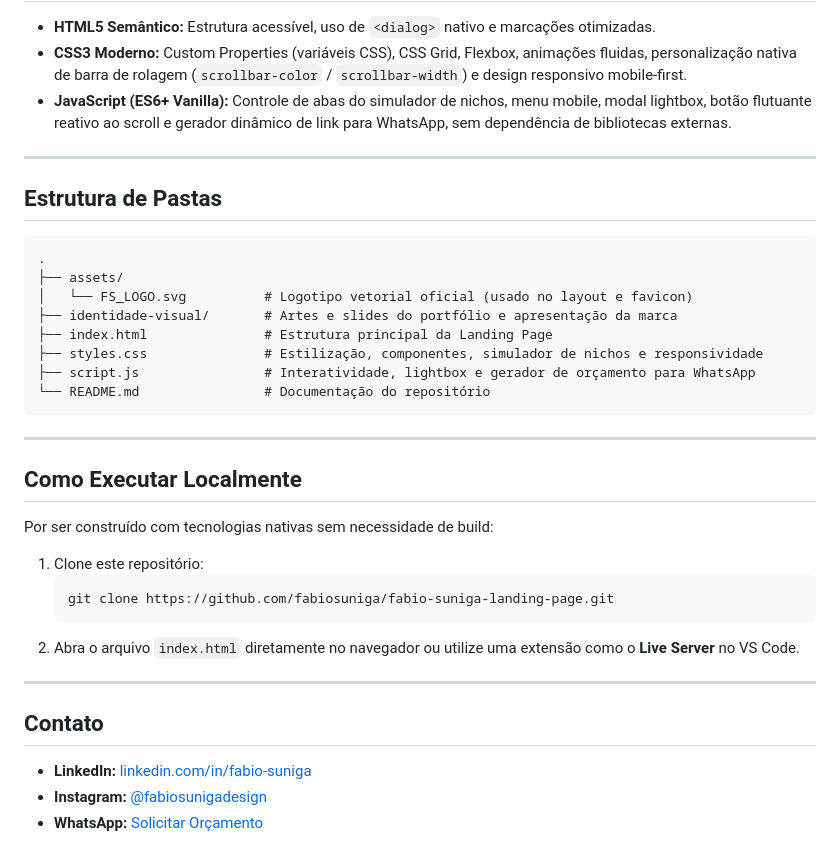
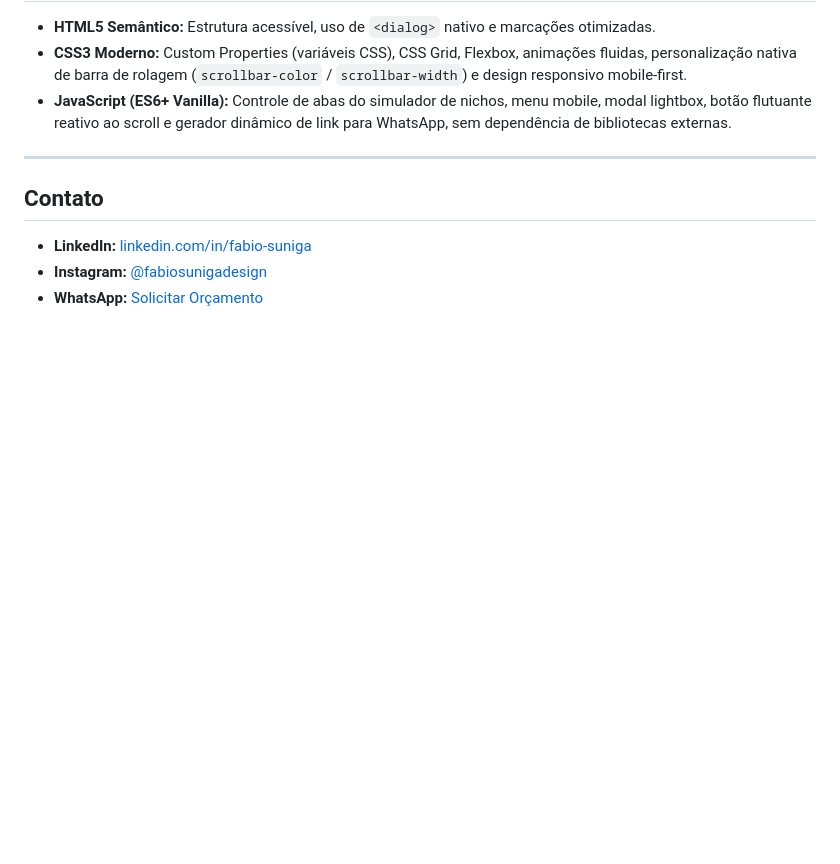
Before and after one commit to fabiosuniga/fabio-suniga-landing-page, a Markdown page: README.md, the part around the change. Drawn GitHub-style; blank space fills up the shorter version.

Commit message:
Update README to remove unnecessary sections
Removed folder structure and local execution instructions from README.

````diff
--- a/README.md
+++ b/README.md
@@ -58,33 +58,6 @@ A interface utiliza tema escuro de alto contraste combinado com a paleta primár
 
 ---
 
-## Estrutura de Pastas
-
-```text
-.
-├── assets/
-│   └── FS_LOGO.svg          # Logotipo vetorial oficial (usado no layout e favicon)
-├── identidade-visual/       # Artes e slides do portfólio e apresentação da marca
-├── index.html               # Estrutura principal da Landing Page
-├── styles.css               # Estilização, componentes, simulador de nichos e responsividade
-├── script.js                # Interatividade, lightbox e gerador de orçamento para WhatsApp
-└── README.md                # Documentação do repositório
-```
-
----
-
-## Como Executar Localmente
-
-Por ser construído com tecnologias nativas sem necessidade de build:
-
-1. Clone este repositório:
-   ```bash
-   git clone https://github.com/fabiosuniga/fabio-suniga-landing-page.git
-   ```
-2. Abra o arquivo `index.html` diretamente no navegador ou utilize uma extensão como o **Live Server** no VS Code.
-
----
-
 ## Contato
 
 - **LinkedIn:** [linkedin.com/in/fabio-suniga](https://www.linkedin.com/in/fabio-suniga/)
````
